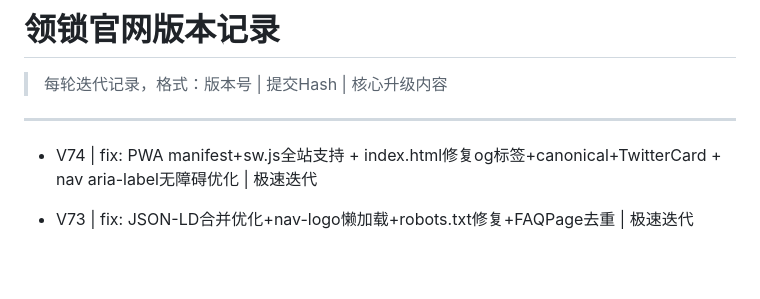
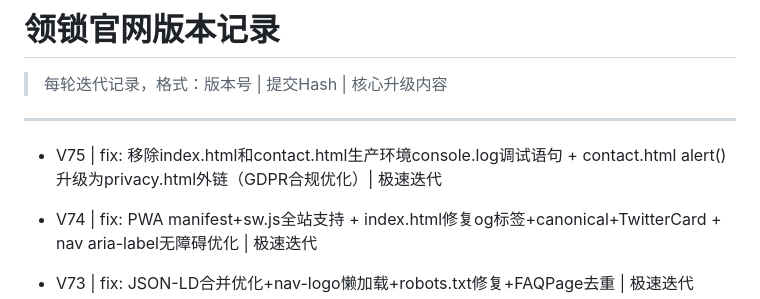
Before and after one commit to zhangyh9/lock-club-website, a Markdown page: VERSION.md, the part around the change. Rendered like a GitHub page; blank space fills up the shorter version.

Commit message:
docs: V75版本记录写入VERSION.md

```diff
--- a/VERSION.md
+++ b/VERSION.md
@@ -3,6 +3,8 @@
 > 每轮迭代记录，格式：版本号 | 提交Hash | 核心升级内容
 
 ---
+
+- V75 | fix: 移除index.html和contact.html生产环境console.log调试语句 + contact.html alert()升级为privacy.html外链（GDPR合规优化）| 极速迭代
 
 - V74 | fix: PWA manifest+sw.js全站支持 + index.html修复og标签+canonical+TwitterCard + nav aria-label无障碍优化 | 极速迭代
 
```
